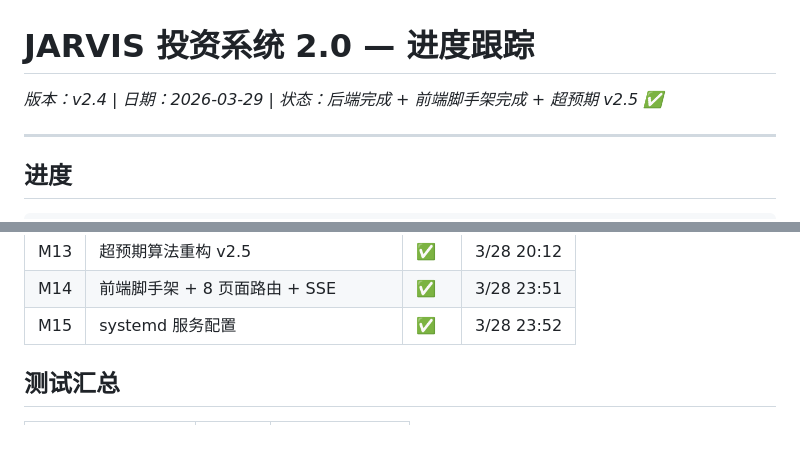
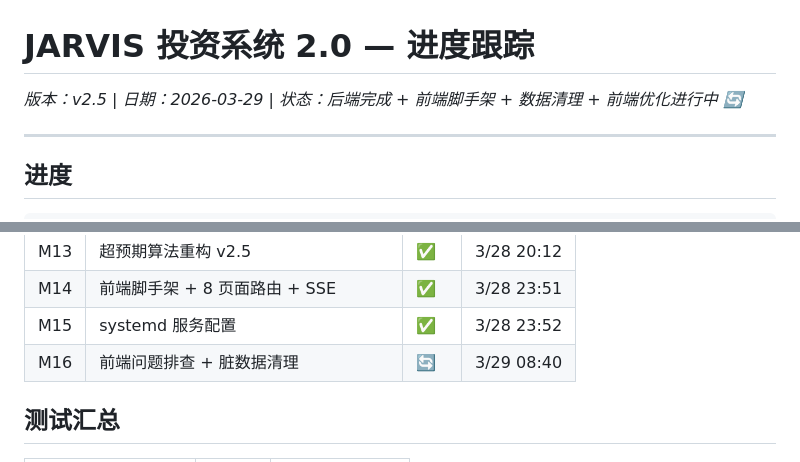
Before and after one commit to tonymd323/smart-invest, a Markdown page: docs/v2/progress.md, 2 parts joined by grey strips. GitHub-like rendering; blank space fills up the shorter version.

```diff
--- a/docs/v2/progress.md
+++ b/docs/v2/progress.md
@@ -1,6 +1,6 @@
 # JARVIS 投资系统 2.0 — 进度跟踪
 
-_版本：v2.4 | 日期：2026-03-29 | 状态：后端完成 + 前端脚手架完成 + 超预期 v2.5 ✅_
+_版本：v2.5 | 日期：2026-03-29 | 状态：后端完成 + 前端脚手架 + 数据清理 + 前端优化进行中 🔄_
 
 ---
 
@@ -46,6 +49,7 @@ P1 开发 ████████████████████ 100% ✅
 | M13 | 超预期算法重构 v2.5 | ✅ | 3/28 20:12 |
 | M14 | 前端脚手架 + 8 页面路由 + SSE | ✅ | 3/28 23:51 |
 | M15 | systemd 服务配置 | ✅ | 3/28 23:52 |
+| M16 | 前端问题排查 + 脏数据清理 | 🔄 | 3/29 08:40 |
 
 ## 测试汇总
 
```
Also changed, not shown: other parts of docs/v2/progress.md (+42 -3 lines), docs/v2/PRD.md (+15 -0 lines).
